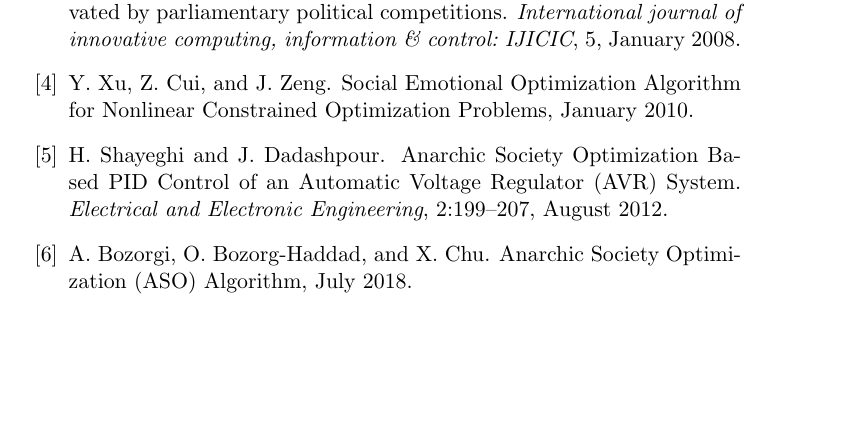
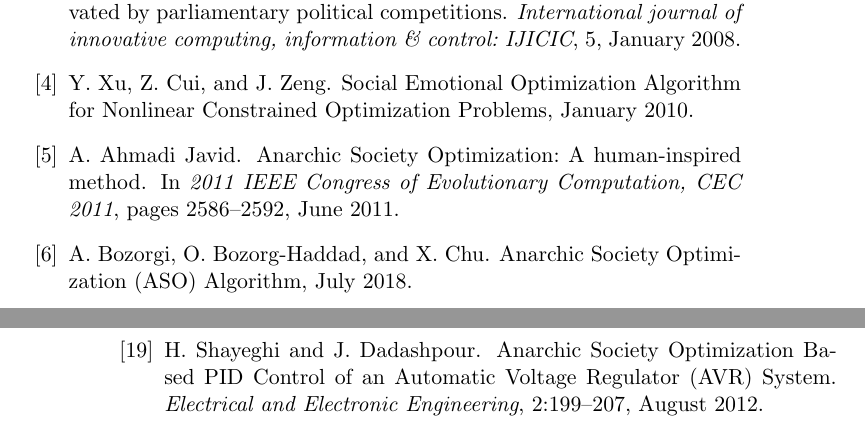
Before and after one commit to JJSrra/Documentacion-TFG, a LaTeX thesis (proyecto.tex, which reads bibliografia/bibliografia.bib): part of page 53 of 55 before the commit and two parts of pages 53 and 54 of 55 after it, the two joined at a grey line, cut so that both start at the same text, the shorter picture padded with empty space. Compiled offline with pdfLaTeX.

Commit message:
Añadida nueva referencia de ASO

```diff
--- a/bibliografia/bibliografia.bib
+++ b/bibliografia/bibliografia.bib
@@ -50,6 +50,15 @@
 	title = "{Imperialist Competitive Algorithm: An Algorithm for Optimization Inspired by Imperialistic Competition}",
 	volume = {7},
 	booktitle = {2007 IEEE Congress on Evolutionary Computation, CEC 2007}
+}
+
+@conference{aso-conference,
+	author = {Ahmadi Javid, A.},
+	year = {2011},
+	month = {June},
+	pages = {2586-2592},
+	title = "{Anarchic Society Optimization: A human-inspired method}",
+	booktitle = {2011 IEEE Congress of Evolutionary Computation, CEC 2011}
 }
 
 @article{bioinspired-systems-article,
```
Also changed, not shown: capitulos/01_Introduccion.tex (+1 -1 lines), capitulos/03_RevisionLiteratura.tex (+1 -1 lines).
